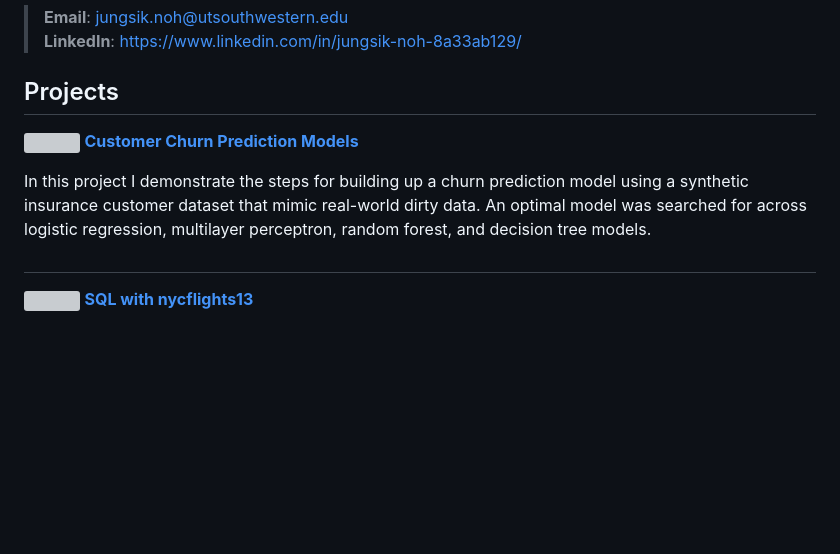
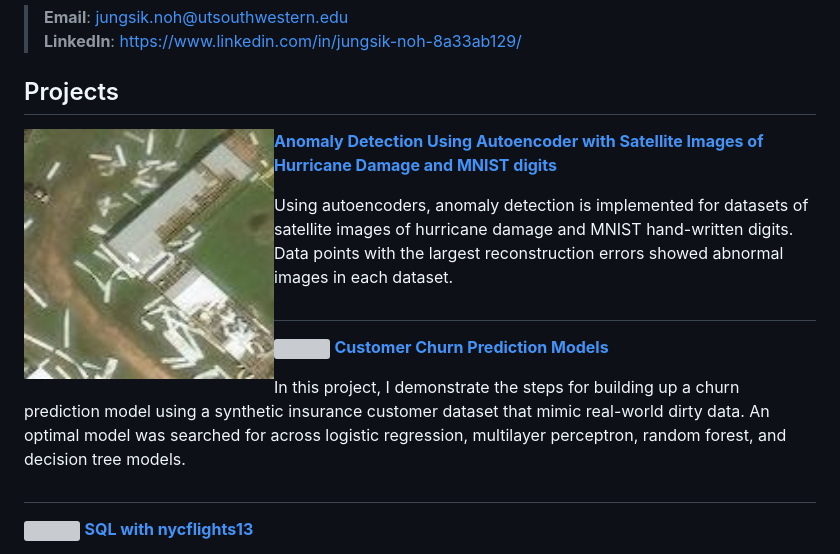
Before and after one commit to JungsikNoh/Data_Science_Portfolio, a Markdown page: README.md, the part around the change. GitHub-like rendering; blank space fills up the shorter version; grey boxes are pictures that could not be loaded.

```diff
--- a/README.md
+++ b/README.md
@@ -10,9 +10,16 @@ It will be updated on a regular basis.
 
 ## Projects
 
+<img align="left" width="250" height="150" src="doc/satelliteImage_damage.jpeg"> [**Anomaly Detection Using Autoencoder with Satellite Images of Hurricane Damage and MNIST digits**](Projects/AnomalyDetection_Autoencoder/AnomalyDetection_Autoencoder_SatelliteImagesHurricaneDamage.ipynb)
+
+Using autoencoders, anomaly detection is implemented for datasets of satellite images of hurricane damage and MNIST hand-written digits.
+Data points with the largest reconstruction errors showed abnormal images in each dataset.
+
+#
+
 <img align="left" width="250" height="150" src="doc/jorik-kleen-vAgSEXaMhZ8-unsplash.jpg"> [**Customer Churn Prediction Models**](https://github.com/JungsikNoh/CustomerChurnPredictionModel)
 
-In this project I demonstrate the steps for building up a churn prediction model using a synthetic insurance customer dataset that mimic real-world dirty data.
+In this project, I demonstrate the steps for building up a churn prediction model using a synthetic insurance customer dataset that mimic real-world dirty data.
 An optimal model was searched for across logistic regression, multilayer perceptron, random forest, and decision tree models.
 
 #
```
